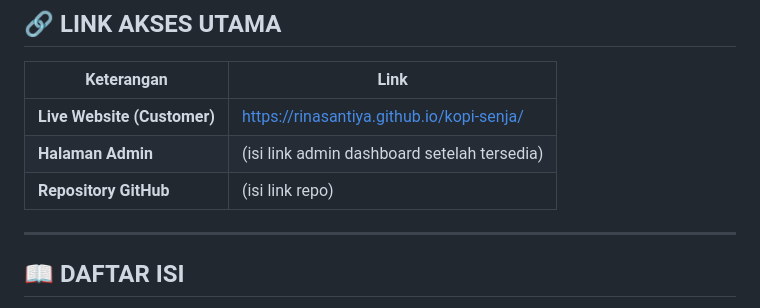
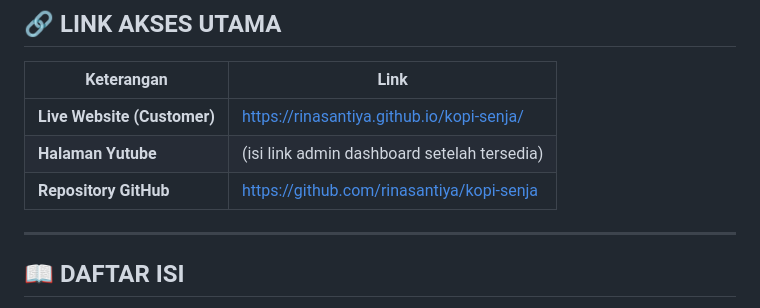
Before and after one commit to rinasantiya/kopi-senja, a Markdown page: README.md, the part around the change. Drawn GitHub-style.

```diff
--- a/README.md
+++ b/README.md
@@ -21,8 +21,8 @@ Website pemesanan kopi online untuk cafe **Kopi Senja**, lengkap dengan halaman
 | Keterangan | Link |
 |---|---|
 | **Live Website (Customer)** | https://rinasantiya.github.io/kopi-senja/ |
-| **Halaman Admin** | (isi link admin dashboard setelah tersedia) |
-| **Repository GitHub** | (isi link repo) |
+| **Halaman Yutube** | (isi link admin dashboard setelah tersedia) |
+| **Repository GitHub** | https://github.com/rinasantiya/kopi-senja |
 
 ---
 
```
